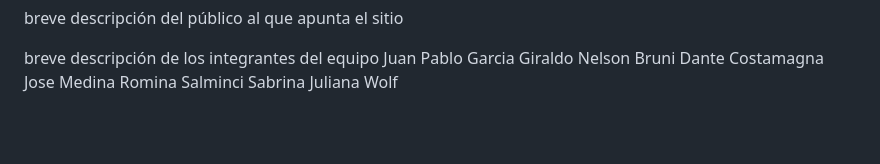
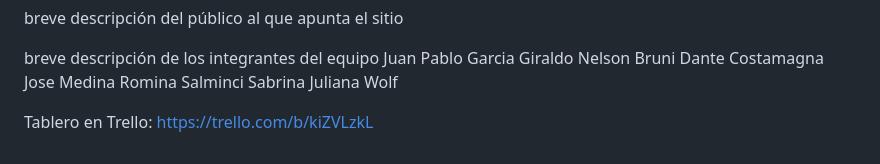
Before and after one commit to sabriw88/grupo_6_panaderiaHello, a Markdown page: README.md, the part around the change. GitHub-like rendering; blank space fills up the shorter version.

```diff
--- a/README.md
+++ b/README.md
@@ -75,3 +75,6 @@ Dante Costamagna
 Jose Medina
 Romina Salminci
 Sabrina Juliana Wolf
+
+Tablero en Trello:
+https://trello.com/b/kiZVLzkL
```
